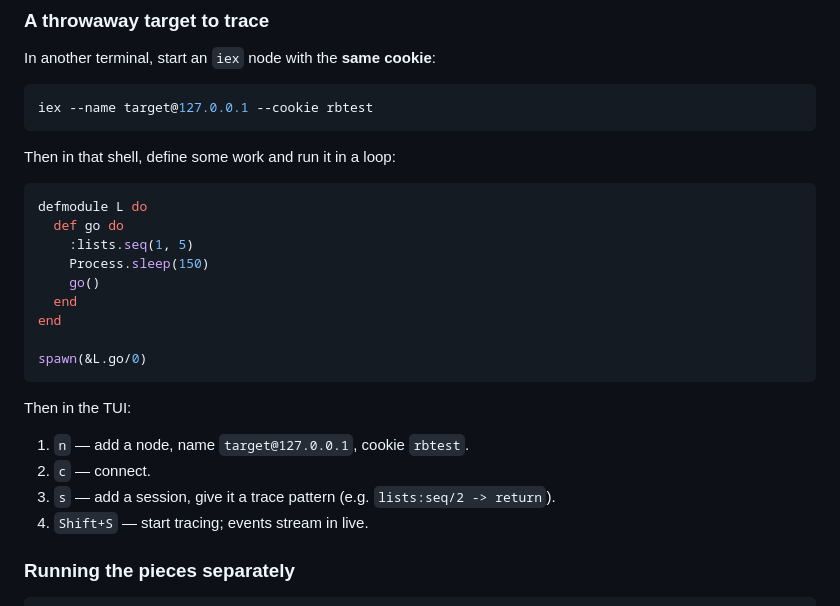
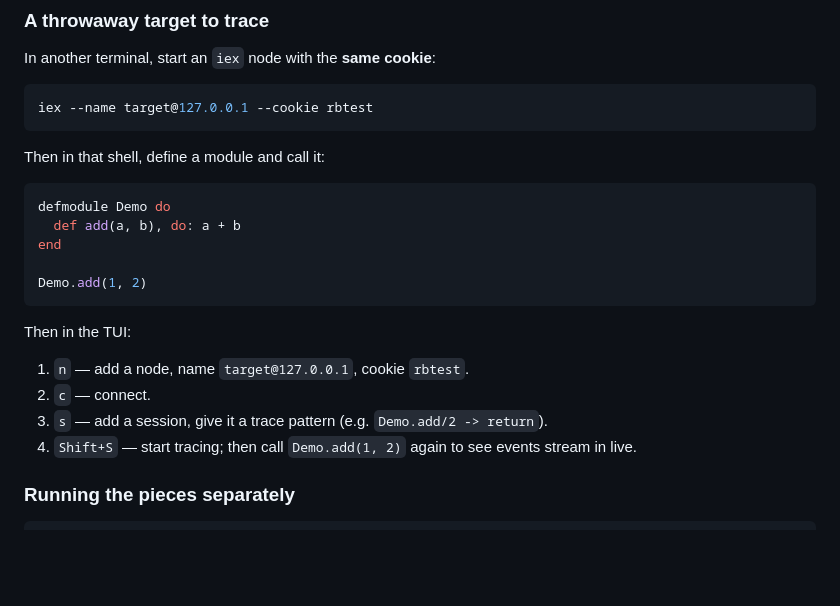
Before and after one commit to fahchen/redbug-cli, a Markdown page: README.md, the part around the change. GitHub-like rendering; blank space fills up the shorter version.

Commit message:
docs: simplify target example to a plain module call
Co-Authored-By: Claude Opus 4.7 <noreply@anthropic.com>

````diff
--- a/README.md
+++ b/README.md
@@ -46,26 +46,22 @@ In another terminal, start an `iex` node with the **same cookie**:
 iex --name target@127.0.0.1 --cookie rbtest
 ```
 
-Then in that shell, define some work and run it in a loop:
+Then in that shell, define a module and call it:
 
 ```elixir
-defmodule L do
-  def go do
-    :lists.seq(1, 5)
-    Process.sleep(150)
-    go()
-  end
+defmodule Demo do
+  def add(a, b), do: a + b
 end
 
-spawn(&L.go/0)
+Demo.add(1, 2)
 ```
 
 Then in the TUI:
 
 1. `n` — add a node, name `target@127.0.0.1`, cookie `rbtest`.
 2. `c` — connect.
-3. `s` — add a session, give it a trace pattern (e.g. `lists:seq/2 -> return`).
-4. `Shift+S` — start tracing; events stream in live.
+3. `s` — add a session, give it a trace pattern (e.g. `Demo.add/2 -> return`).
+4. `Shift+S` — start tracing; then call `Demo.add(1, 2)` again to see events stream in live.
 
 ### Running the pieces separately
 
````
